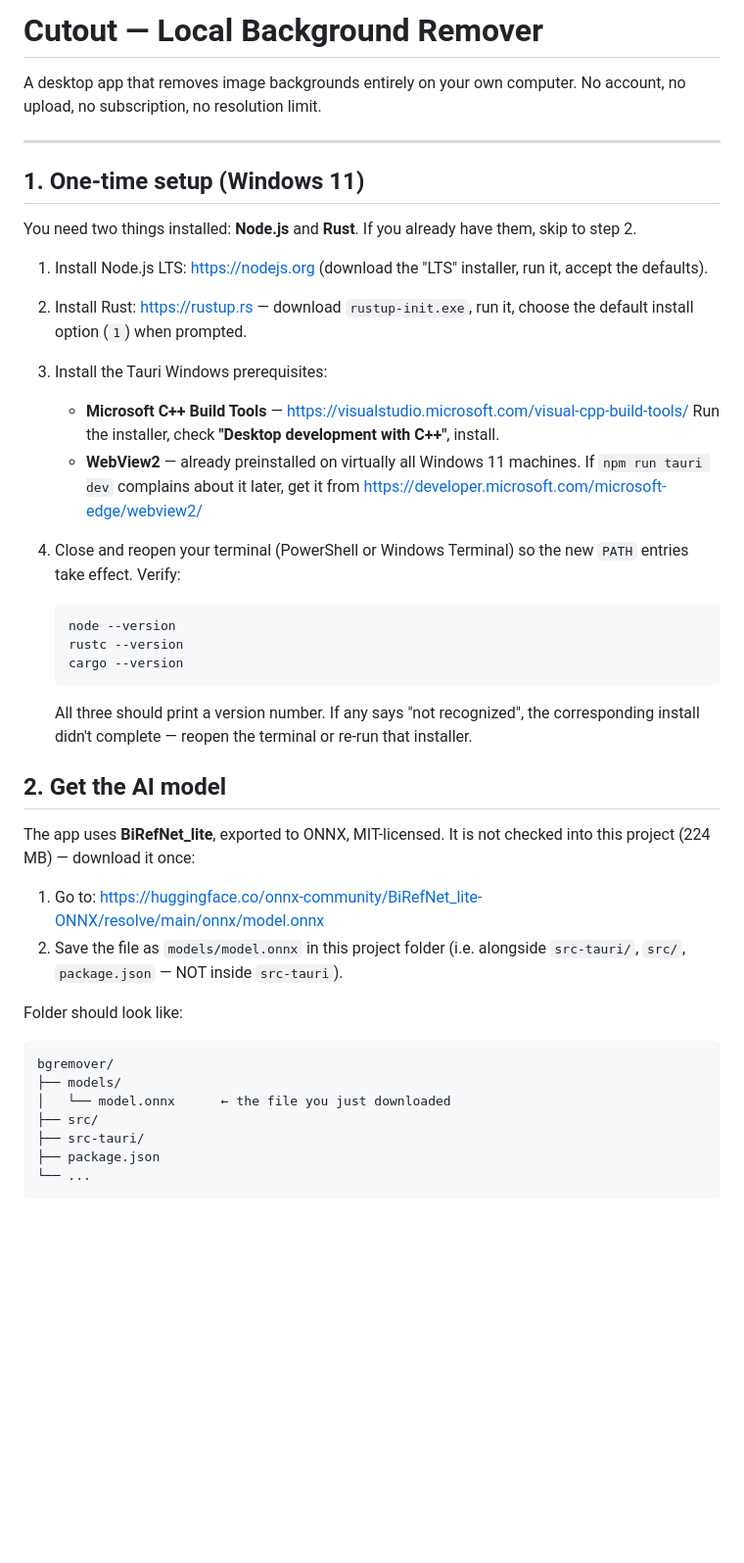
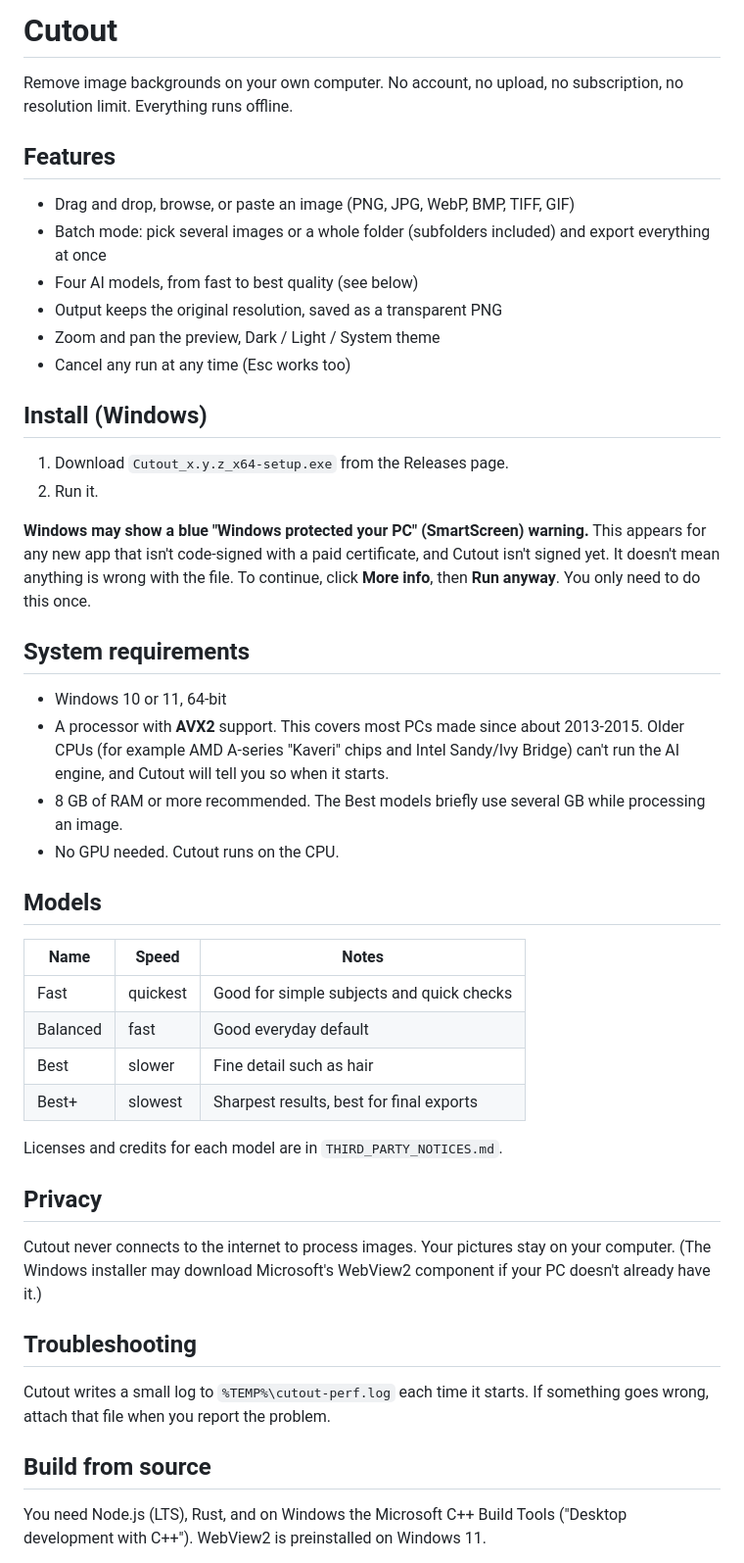
Before and after one commit to gserect-gif/cutout-app, a Markdown page: README.md, the part around one of its changes. Shown at 98% size. Drawn GitHub-style; blank space fills up the shorter version.

Commit message:
Add AVX2 check, licenses, macOS and Linux builds

````diff
--- a/README.md
+++ b/README.md
@@ -1,54 +1,64 @@
-# Cutout — Local Background Remover
+# Cutout
 
-A desktop app that removes image backgrounds entirely on your own computer.
-No account, no upload, no subscription, no resolution limit.
+Remove image backgrounds on your own computer. No account, no upload, no
+subscription, no resolution limit. Everything runs offline.
 
----
+## Features
 
-## 1. One-time setup (Windows 11)
+- Drag and drop, browse, or paste an image (PNG, JPG, WebP, BMP, TIFF, GIF)
+- Batch mode: pick several images or a whole folder (subfolders included) and
+  export everything at once
+- Four AI models, from fast to best quality (see below)
+- Output keeps the original resolution, saved as a transparent PNG
+- Zoom and pan the preview, Dark / Light / System theme
+- Cancel any run at any time (Esc works too)
 
-You need two things installed: **Node.js** and **Rust**. If you already have
-them, skip to step 2.
+## Install (Windows)
 
-1. Install Node.js LTS: https://nodejs.org (download the "LTS" installer, run
-   it, accept the defaults).
-2. Install Rust: https://rustup.rs — download `rustup-init.exe`, run it,
-   choose the default install option (`1`) when prompted.
-3. Install the Tauri Windows prerequisites:
-   - **Microsoft C++ Build Tools** — https://visualstudio.microsoft.com/visual-cpp-build-tools/
-     Run the installer, check **"Desktop development with C++"**, install.
-   - **WebView2** — already preinstalled on virtually all Windows 11 machines.
-     If `npm run tauri dev` complains about it later, get it from
-     https://developer.microsoft.com/microsoft-edge/webview2/
-4. Close and reopen your terminal (PowerShell or Windows Terminal) so the new
-   `PATH` entries take effect. Verify:
+1. Download `Cutout_x.y.z_x64-setup.exe` from the Releases page.
+2. Run it.
 
-   ```powershell
-   node --version
-   rustc --version
-   cargo --version
-   ```
+**Windows may show a blue "Windows protected your PC" (SmartScreen) warning.**
+This appears for any new app that isn't code-signed with a paid certificate,
+and Cutout isn't signed yet. It doesn't mean anything is wrong with the file.
+To continue, click **More info**, then **Run anyway**. You only need to do
+this once.
 
-   All three should print a version number. If any says "not recognized",
-   the corresponding install didn't complete — reopen the terminal or
-   re-run that installer.
+## System requirements
 
-## 2. Get the AI model
+- Windows 10 or 11, 64-bit
+- A processor with **AVX2** support. This covers most PCs made since about
+  2013-2015. Older CPUs (for example AMD A-series "Kaveri" chips and Intel
+  Sandy/Ivy Bridge) can't run the AI engine, and Cutout will tell you so when
+  it starts.
+- 8 GB of RAM or more recommended. The Best models briefly use several GB
+  while processing an image.
+- No GPU needed. Cutout runs on the CPU.
 
-The app uses **BiRefNet_lite**, exported to ONNX, MIT-licensed. It is not
-checked into this project (224 MB) — download it once:
+## Models
 
-1. Go to: https://huggingface.co/onnx-community/BiRefNet_lite-ONNX/resolve/main/onnx/model.onnx
-2. Save the file as `models/model.onnx` in this project folder (i.e.
-   alongside `src-tauri/`, `src/`, `package.json` — NOT inside `src-tauri`).
+| Name | Speed | Notes |
+| --- | --- | --- |
+| Fast | quickest | Good for simple subjects and quick checks |
+| Balanced | fast | Good everyday default |
+| Best | slower | Fine detail such as hair |
+| Best+ | slowest | Sharpest results, best for final exports |
 
-Folder should look like:
+Licenses and credits for each model are in `THIRD_PARTY_NOTICES.md`.
 
-```text
-bgremover/
-├── models/
-│   └── model.onnx      ← the file you just downloaded
-├── src/
-├── src-tauri/
-├── package.json
-└── ...
+## Privacy
+
+Cutout never connects to the internet to process images. Your pictures stay
+on your computer. (The Windows installer may download Microsoft's WebView2
+component if your PC doesn't already have it.)
+
+## Troubleshooting
+
+Cutout writes a small log to `%TEMP%\cutout-perf.log` each time it starts.
+If something goes wrong, attach that file when you report the problem.
+
+## Build from source
+
+You need Node.js (LTS), Rust, and on Windows the Microsoft C++ Build Tools
+("Desktop development with C++"). WebView2 is preinstalled on Windows 11.
+
````
Also changed, not shown: other parts of README.md (+44 -77 lines), THIRD_PARTY_NOTICES.md (added, +34 -0 lines), src/assets/icon-back.png (added), src/assets/icon-settings.png (added), 12 other files.
